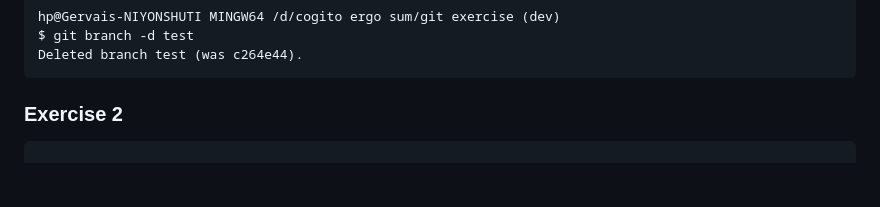
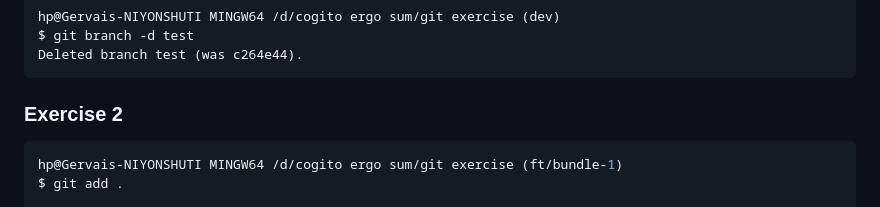
Before and after one commit to 4rGervais/git-exercise, a Markdown page: .README.md, the part around one of its changes. Drawn GitHub-style; blank space fills up the shorter version.

Commit message:
exercise 2

````diff
--- a/.README.md
+++ b/.README.md
@@ -112,4 +112,6 @@ Deleted branch test (was c264e44).
 ```
 ### Exercise 2
 ```bash
+hp@Gervais-NIYONSHUTI MINGW64 /d/cogito ergo sum/git exercise (ft/bundle-1)
+$ git add .
 
````
Also changed, not shown: other parts of .README.md (+100 -0 lines).
